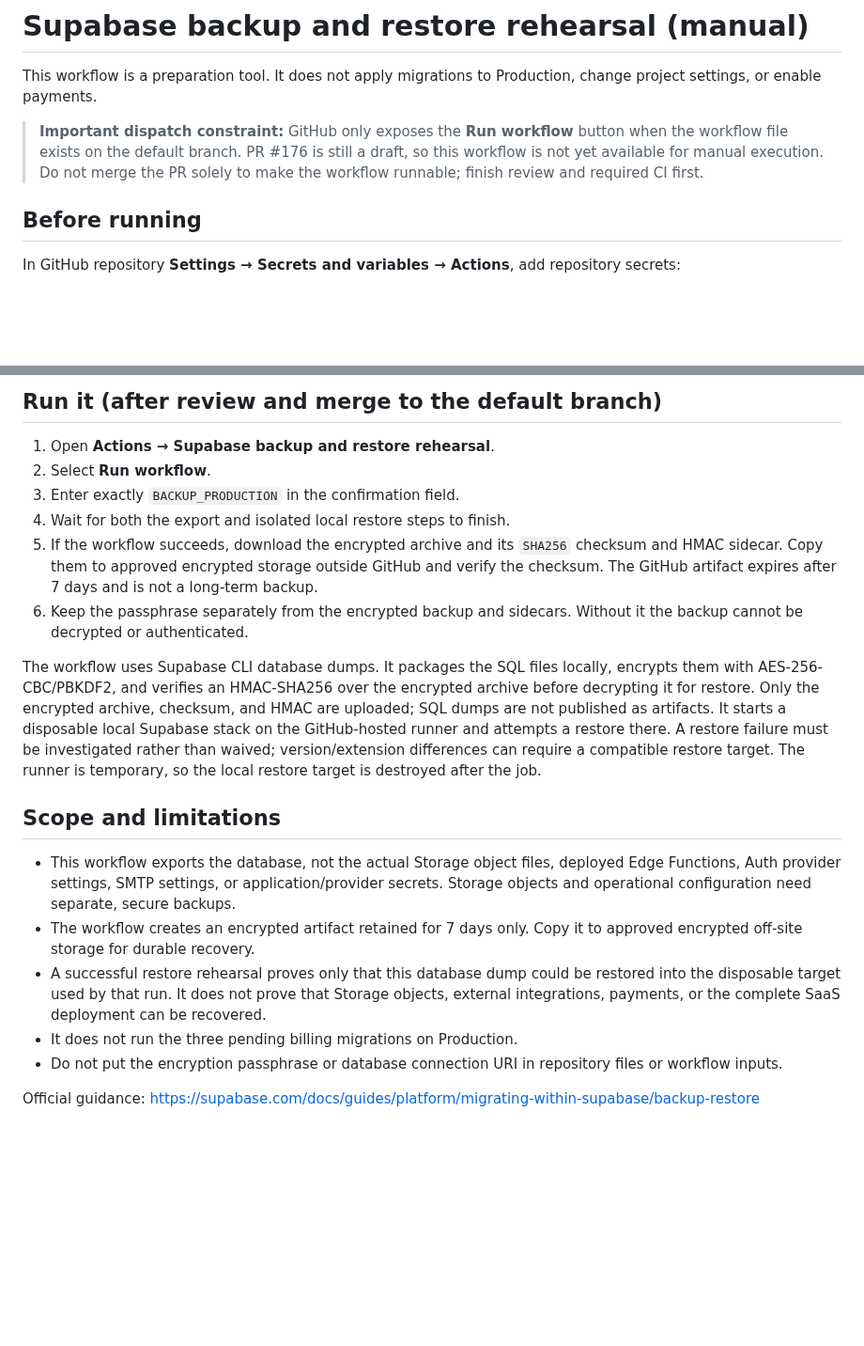
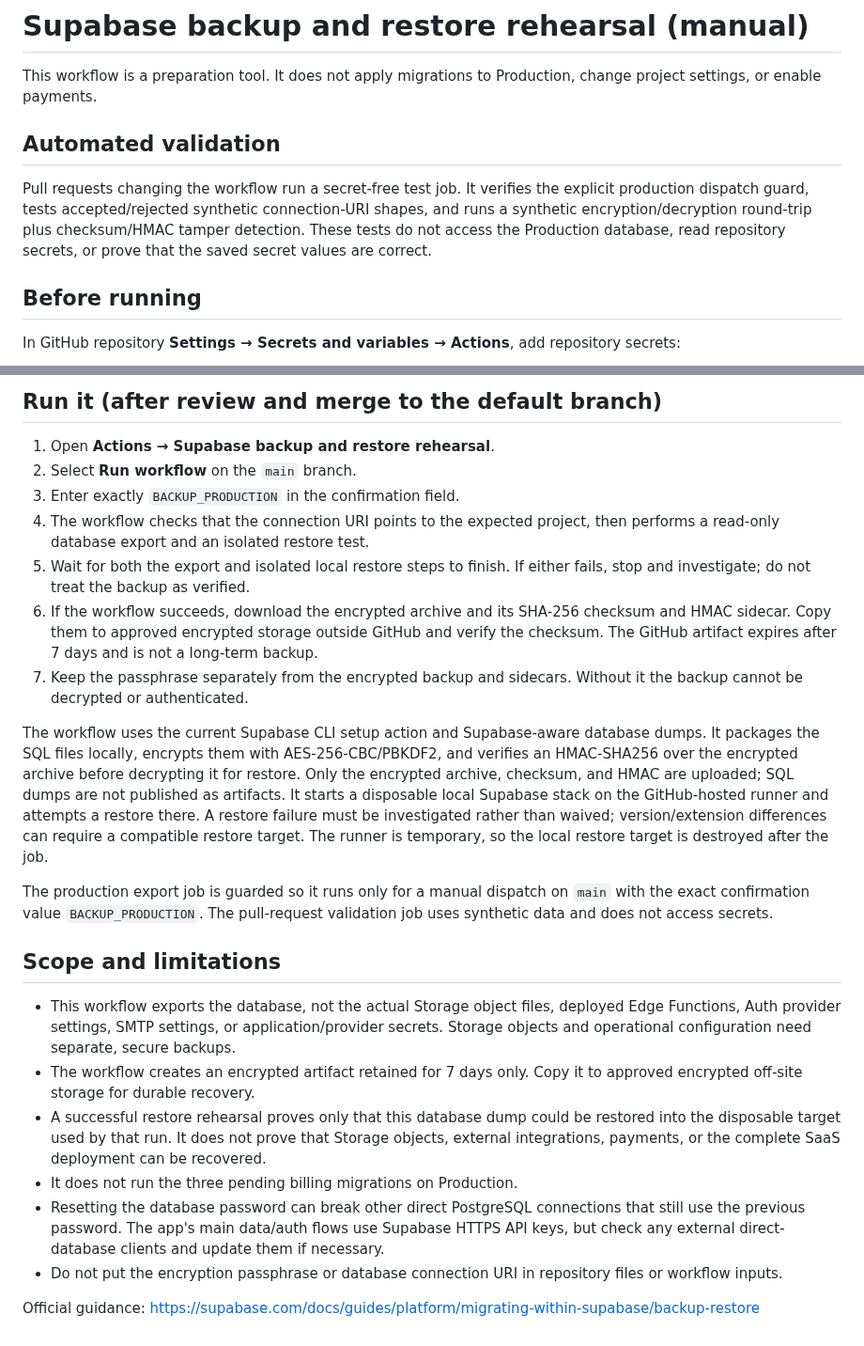
Before and after one commit to sherbinin9558-lang/Arsenal-sport, a Markdown page: docs/release/SUPABASE_BACKUP_RESTORE_REHEARSAL.md, 2 parts joined by grey strips. Shown at 94% size. GitHub-like rendering; blank space fills up the shorter version.

Commit message:
docs(ops): document secret-free workflow validation and main guard

```diff
--- a/docs/release/SUPABASE_BACKUP_RESTORE_REHEARSAL.md
+++ b/docs/release/SUPABASE_BACKUP_RESTORE_REHEARSAL.md
@@ -2,7 +2,9 @@
 
 This workflow is a preparation tool. It does not apply migrations to Production, change project settings, or enable payments.
 
-> **Important dispatch constraint:** GitHub only exposes the **Run workflow** button when the workflow file exists on the default branch. PR #176 is still a draft, so this workflow is not yet available for manual execution. Do not merge the PR solely to make the workflow runnable; finish review and required CI first.
+## Automated validation
+
+Pull requests changing the workflow run a secret-free test job. It verifies the explicit production dispatch guard, tests accepted/rejected synthetic connection-URI shapes, and runs a synthetic encryption/decryption round-trip plus checksum/HMAC tamper detection. These tests do not access the Production database, read repository secrets, or prove that the saved secret values are correct.
 
 ## Before running
 
@@ -16,13 +18,16 @@ Only a repository administrator should configure these secrets. Do not run this
 ## Run it (after review and merge to the default branch)
 
 1. Open **Actions → Supabase backup and restore rehearsal**.
-2. Select **Run workflow**.
+2. Select **Run workflow** on the `main` branch.
 3. Enter exactly `BACKUP_PRODUCTION` in the confirmation field.
-4. Wait for both the export and isolated local restore steps to finish.
-5. If the workflow succeeds, download the encrypted archive and its `SHA256` checksum and HMAC sidecar. Copy them to approved encrypted storage outside GitHub and verify the checksum. The GitHub artifact expires after 7 days and is not a long-term backup.
-6. Keep the passphrase separately from the encrypted backup and sidecars. Without it the backup cannot be decrypted or authenticated.
+4. The workflow checks that the connection URI points to the expected project, then performs a read-only database export and an isolated restore test.
+5. Wait for both the export and isolated local restore steps to finish. If either fails, stop and investigate; do not treat the backup as verified.
+6. If the workflow succeeds, download the encrypted archive and its SHA-256 checksum and HMAC sidecar. Copy them to approved encrypted storage outside GitHub and verify the checksum. The GitHub artifact expires after 7 days and is not a long-term backup.
+7. Keep the passphrase separately from the encrypted backup and sidecars. Without it the backup cannot be decrypted or authenticated.
 
-The workflow uses Supabase CLI database dumps. It packages the SQL files locally, encrypts them with AES-256-CBC/PBKDF2, and verifies an HMAC-SHA256 over the encrypted archive before decrypting it for restore. Only the encrypted archive, checksum, and HMAC are uploaded; SQL dumps are not published as artifacts. It starts a disposable local Supabase stack on the GitHub-hosted runner and attempts a restore there. A restore failure must be investigated rather than waived; version/extension differences can require a compatible restore target. The runner is temporary, so the local restore target is destroyed after the job.
+The workflow uses the current Supabase CLI setup action and Supabase-aware database dumps. It packages the SQL files locally, encrypts them with AES-256-CBC/PBKDF2, and verifies an HMAC-SHA256 over the encrypted archive before decrypting it for restore. Only the encrypted archive, checksum, and HMAC are uploaded; SQL dumps are not published as artifacts. It starts a disposable local Supabase stack on the GitHub-hosted runner and attempts a restore there. A restore failure must be investigated rather than waived; version/extension differences can require a compatible restore target. The runner is temporary, so the local restore target is destroyed after the job.
+
+The production export job is guarded so it runs only for a manual dispatch on `main` with the exact confirmation value `BACKUP_PRODUCTION`. The pull-request validation job uses synthetic data and does not access secrets.
 
 ## Scope and limitations
 
@@ -30,6 +35,7 @@ The workflow uses Supabase CLI database dumps. It packages the SQL files locally
 - The workflow creates an encrypted artifact retained for 7 days only. Copy it to approved encrypted off-site storage for durable recovery.
 - A successful restore rehearsal proves only that this database dump could be restored into the disposable target used by that run. It does not prove that Storage objects, external integrations, payments, or the complete SaaS deployment can be recovered.
 - It does not run the three pending billing migrations on Production.
+- Resetting the database password can break other direct PostgreSQL connections that still use the previous password. The app's main data/auth flows use Supabase HTTPS API keys, but check any external direct-database clients and update them if necessary.
 - Do not put the encryption passphrase or database connection URI in repository files or workflow inputs.
 
 Official guidance: https://supabase.com/docs/guides/platform/migrating-within-supabase/backup-restore
```
